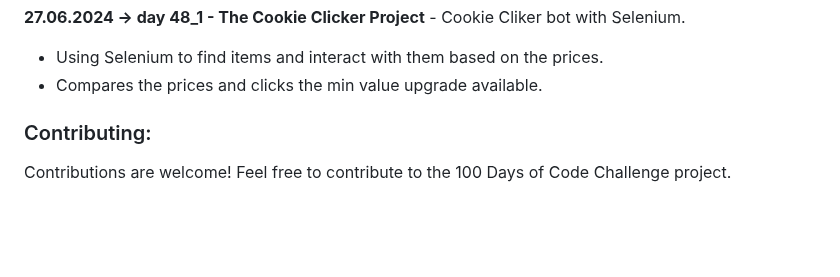
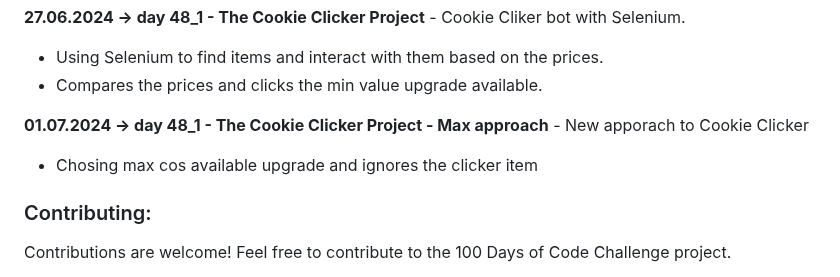
Before and after one commit to dbeniamin/1-100_PythonCode_Challenge, a Markdown page: README.md, the part around the change. GitHub-like rendering; blank space fills up the shorter version.

```diff
--- a/README.md
+++ b/README.md
@@ -234,6 +234,8 @@ Feel free to explore the files and folders in the repository and adapt them to s
 - Using Selenium to find items and interact with them based on the prices.
 - Compares the prices and clicks the min value upgrade available.
 
+**01.07.2024 -> day 48_1 - The Cookie Clicker Project - Max approach** - New apporach to Cookie Clicker
+- Chosing max cos available upgrade and ignores the clicker item
 
 
 ### Contributing:
```
